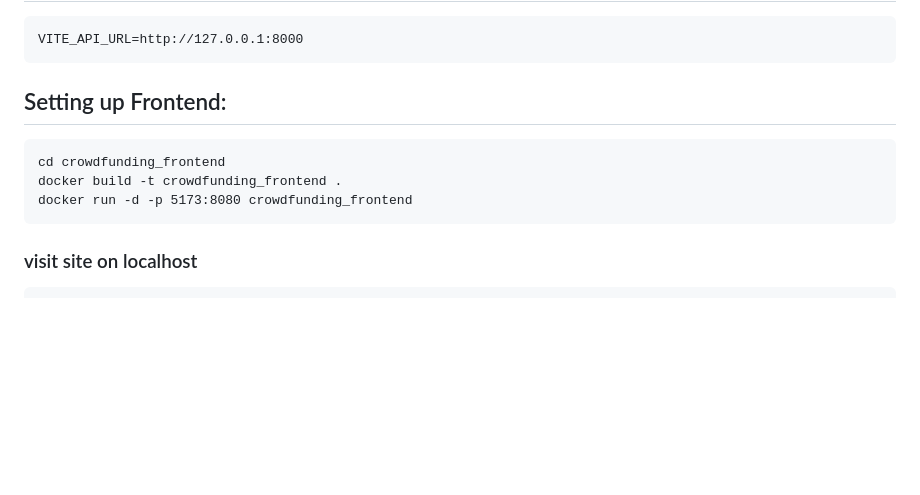
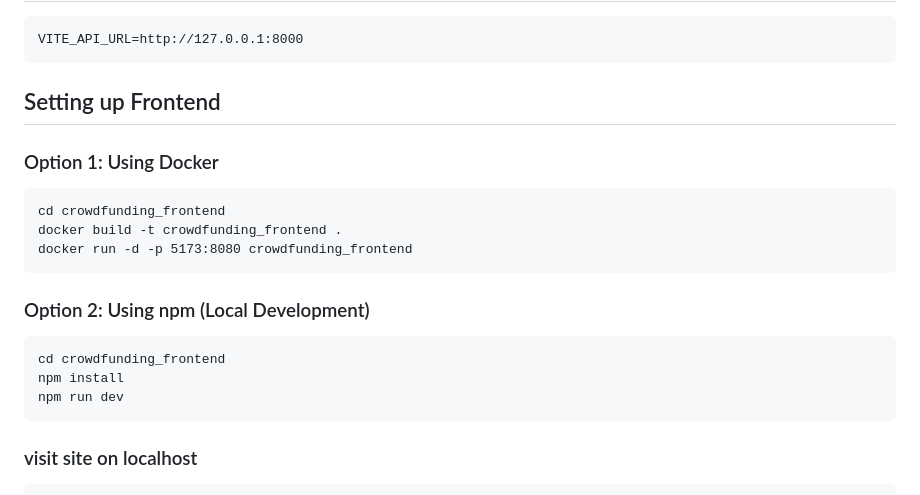
Before and after one commit to agigibairene/Capstone_project, a Markdown page: FRONTEND_README.md, the part around the change. GitHub-like rendering; blank space fills up the shorter version.

````diff
--- a/FRONTEND_README.md
+++ b/FRONTEND_README.md
@@ -51,12 +51,22 @@ VITE_API_URL=http://127.0.0.1:8000
 ```
 
 
-## Setting up Frontend:
+## Setting up Frontend
+
+### Option 1: Using Docker
 ```
 cd crowdfunding_frontend
 docker build -t crowdfunding_frontend .
 docker run -d -p 5173:8080 crowdfunding_frontend
 ```
+
+### Option 2: Using npm (Local Development)
+```
+cd crowdfunding_frontend
+npm install
+npm run dev
+```
+
 
 ### visit site on localhost
 ```
````
Also changed, not shown: README.md (+3 -0 lines).
